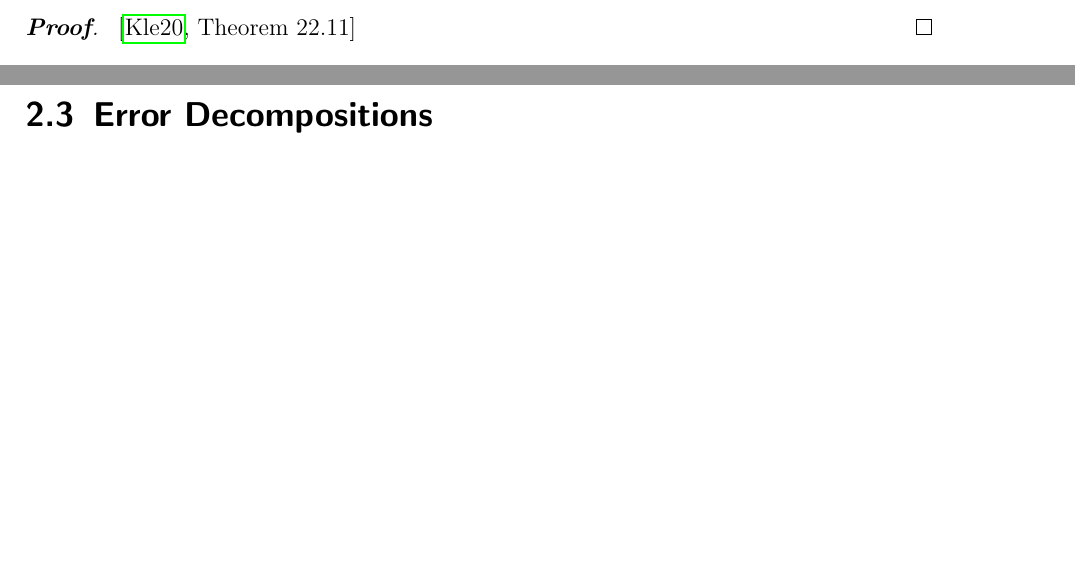
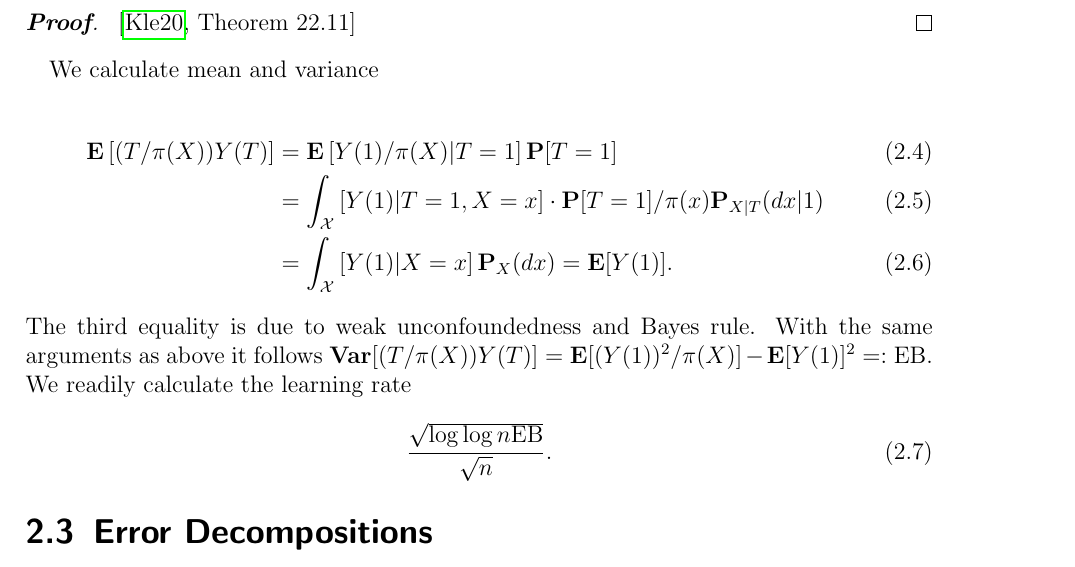
Before and after one commit to st151610/master_thesis, a LaTeX thesis (main.tex, which reads chapters/balancing_weights/double_robustness.tex): two parts of pages 5 and 6 of 40 before the commit and part of page 6 of 40 after it, the two joined at a grey line, cut so that both start at the same text, the shorter picture padded with empty space. Compiled offline with pdfLaTeX.

Commit message:
added mean and variance calculation

```diff
--- a/chapters/balancing_weights/double_robustness.tex
+++ b/chapters/balancing_weights/double_robustness.tex
@@ -54,3 +54,74 @@ What is the best rate we can achieve?
 \begin{proof}
   \cite[Theorem~22.11]{Klenke2020}
 \end{proof}
+
+
+We calculate mean and variance
+
+\begin{align}
+  \E
+  \left[
+    (T/\pi(X))
+    Y(T)
+  \right]
+  &=
+  \E
+  \left[
+    Y(1)
+    /\pi(X)
+    \vert
+    T=1
+  \right]
+  \P[T=1]
+  \\
+  &=
+  \int_\mathcal{X}
+  \left[
+    Y(1)
+    \vert
+    T=1,
+    X=x
+  \right]
+  \cdot
+  \P[T=1]
+  /
+  \pi(x)
+  \P_{X|T}(dx|1)
+  \\
+  &=
+  \int_\mathcal{X}
+  \left[
+    Y(1)
+    \vert
+    X=x
+  \right]
+  \P_X(dx)
+  =
+  \E[Y(1)]
+  .
+\end{align}
+The third equality is due to weak unconfoundedness and Bayes rule.
+With the same arguments as above it follows
+$
+  \mathbf{Var}
+  [
+    (T/\pi(X))
+    Y(T)
+  ]
+    =
+    \E[
+    (Y(1))^2
+    /
+    \pi(X)
+    ]
+    -
+    \E[Y(1)]^2
+    =:
+    \mathrm{EB}
+    .
+$
+We readily calculate the learning rate
+\begin{gather}
+  \frac{\sqrt{\log\log n \mathrm{EB}}}{\sqrt{n}}
+  .
+\end{gather}
```
Also changed, not shown: main.pdf, 5 other files.
